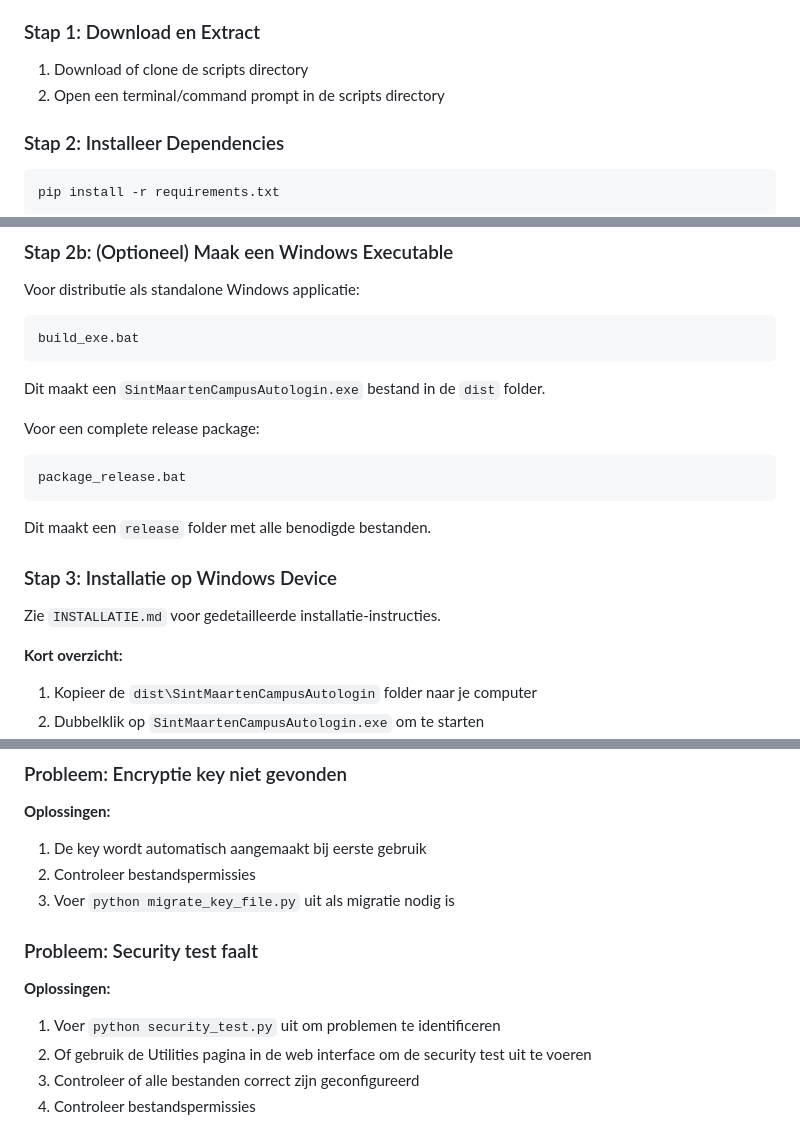
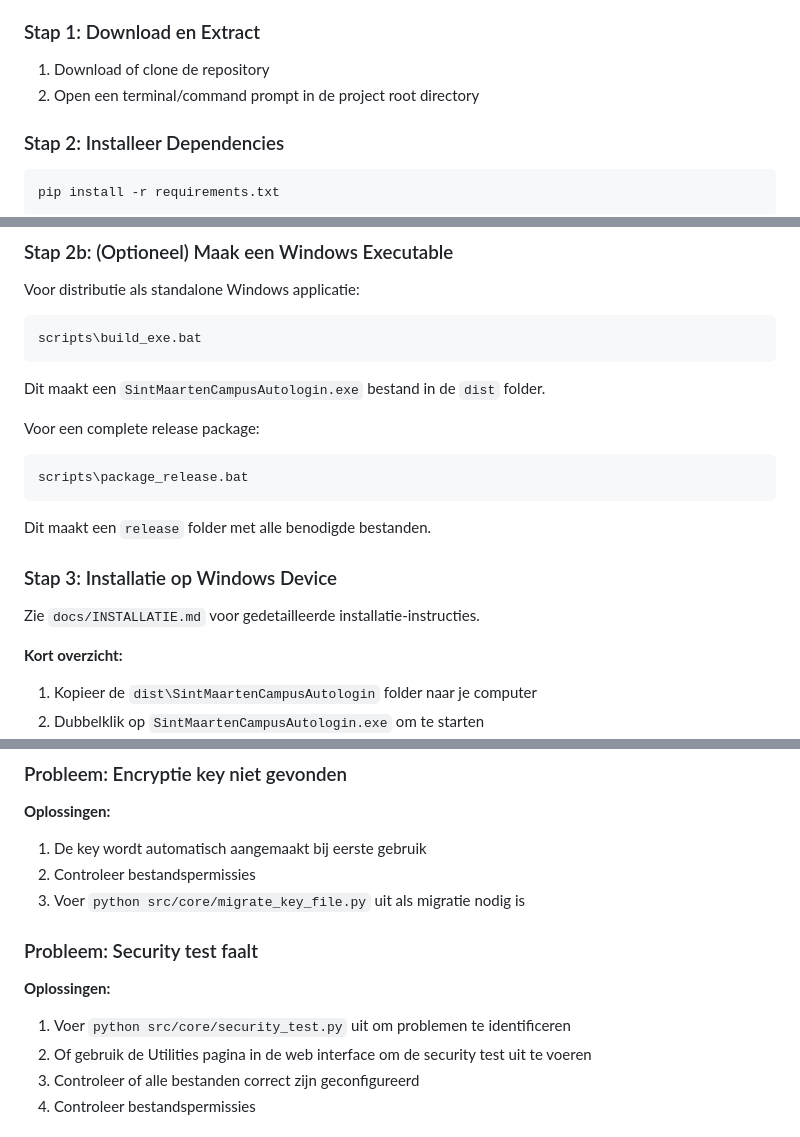
Before and after one commit to CodeTrickz/autologin-toolsmc, a Markdown page: README.md, 3 parts joined by grey strips. GitHub-like rendering.

Commit message:
Update README.md for new project structure
Co-authored-by: Cursor <cursoragent@cursor.com>

````diff
--- a/README.md
+++ b/README.md
@@ -72,8 +72,8 @@ De tool ondersteunt automatische login voor de volgende services:
 
 ### Stap 1: Download en Extract
 
-1. Download of clone de scripts directory
-2. Open een terminal/command prompt in de scripts directory
+1. Download of clone de repository
+2. Open een terminal/command prompt in de project root directory
 
 ### Stap 2: Installeer Dependencies
 
@@ -94,7 +94,7 @@ Dit installeert:
 Voor distributie als standalone Windows applicatie:
 
 ```bash
-build_exe.bat
+scripts\build_exe.bat
 ```
 
 Dit maakt een `SintMaartenCampusAutologin.exe` bestand in de `dist` folder.
@@ -102,14 +102,14 @@ Dit maakt een `SintMaartenCampusAutologin.exe` bestand in de `dist` folder.
 Voor een complete release package:
 
 ```bash
-package_release.bat
+scripts\package_release.bat
 ```
 
 Dit maakt een `release` folder met alle benodigde bestanden.
 
 ### Stap 3: Installatie op Windows Device
 
-Zie `INSTALLATIE.md` voor gedetailleerde installatie-instructies.
+Zie `docs/INSTALLATIE.md` voor gedetailleerde installatie-instructies.
 
 **Kort overzicht:**
 1. Kopieer de `dist\SintMaartenCampusAutologin` folder naar je computer
@@ -448,12 +448,12 @@ Alle user input wordt gevalideerd en gesanitized:
 **Oplossingen:**
 1. De key wordt automatisch aangemaakt bij eerste gebruik
 2. Controleer bestandspermissies
-3. Voer `python migrate_key_file.py` uit als migratie nodig is
+3. Voer `python src/core/migrate_key_file.py` uit als migratie nodig is
 
 ### Probleem: Security test faalt
 
 **Oplossingen:**
-1. Voer `python security_test.py` uit om problemen te identificeren
+1. Voer `python src/core/security_test.py` uit om problemen te identificeren
 2. Of gebruik de Utilities pagina in de web interface om de security test uit te voeren
 3. Controleer of alle bestanden correct zijn geconfigureerd
 4. Controleer bestandspermissies
````
Also changed, not shown: other parts of README.md (+2 -2 lines).
